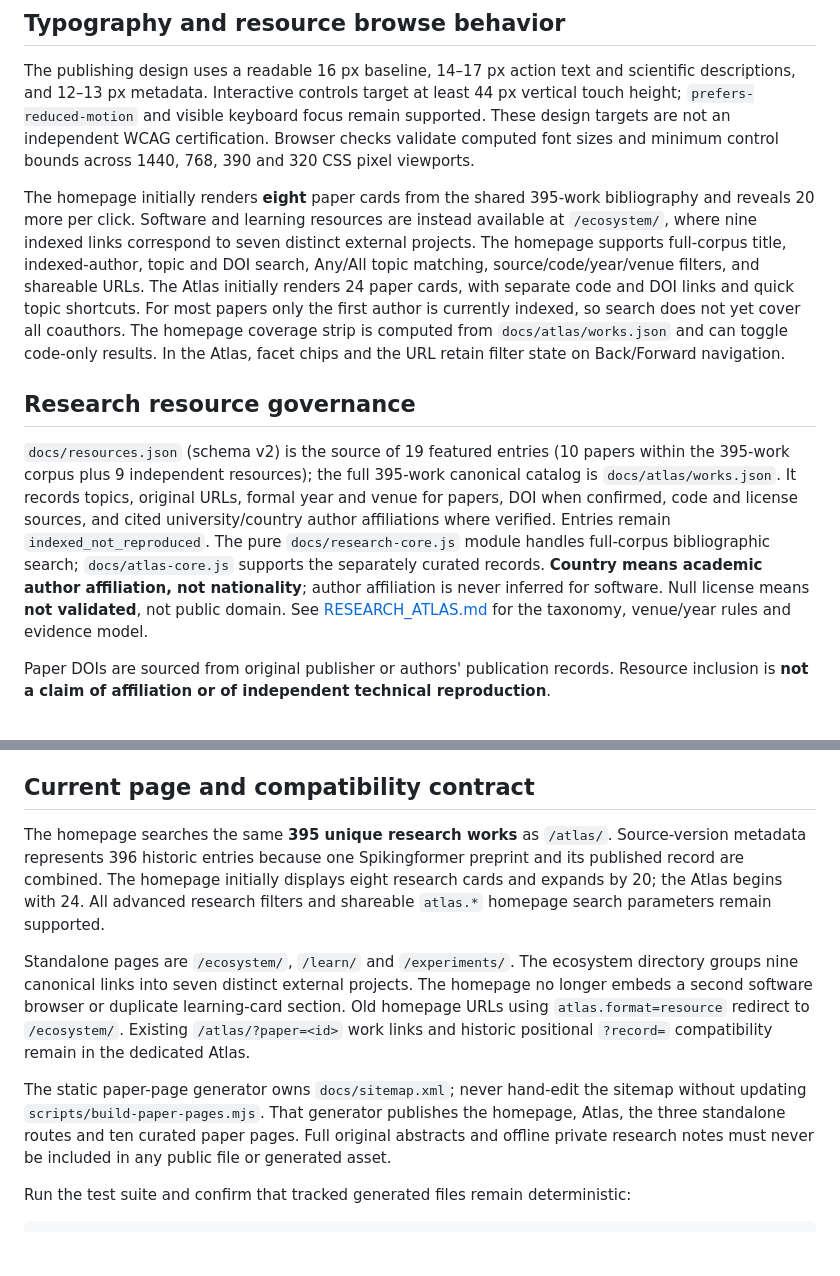
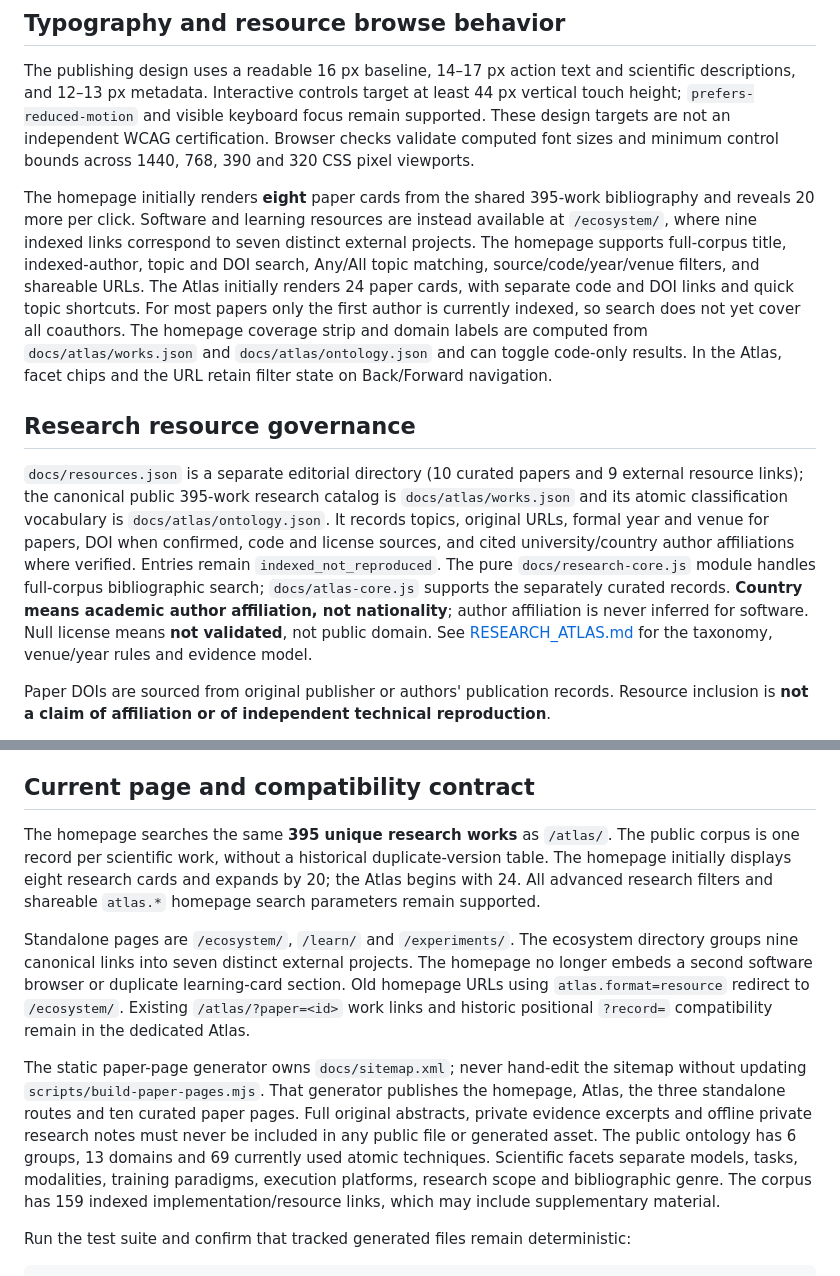
Before and after one commit to SNNCommunity/.github, a Markdown page: PORTAL.md, 2 parts joined by grey strips. Rendered like a GitHub page; blank space fills up the shorter version.

Commit message:
docs(portal): document current single-record public corpus and orthogonal research ontology

```diff
--- a/PORTAL.md
+++ b/PORTAL.md
@@ -71,11 +71,11 @@ focus remain supported. These design targets are not an independent WCAG
 certification. Browser checks validate computed font sizes and minimum control
 bounds across 1440, 768, 390 and 320 CSS pixel viewports.
 
-The homepage initially renders **eight** paper cards from the shared 395-work bibliography and reveals 20 more per click. Software and learning resources are instead available at `/ecosystem/`, where nine indexed links correspond to seven distinct external projects. The homepage supports full-corpus title, indexed-author, topic and DOI search, Any/All topic matching, source/code/year/venue filters, and shareable URLs. The Atlas initially renders 24 paper cards, with separate code and DOI links and quick topic shortcuts. For most papers only the first author is currently indexed, so search does not yet cover all coauthors. The homepage coverage strip is computed from `docs/atlas/works.json` and can toggle code-only results. In the Atlas, facet chips and the URL retain filter state on Back/Forward navigation.
+The homepage initially renders **eight** paper cards from the shared 395-work bibliography and reveals 20 more per click. Software and learning resources are instead available at `/ecosystem/`, where nine indexed links correspond to seven distinct external projects. The homepage supports full-corpus title, indexed-author, topic and DOI search, Any/All topic matching, source/code/year/venue filters, and shareable URLs. The Atlas initially renders 24 paper cards, with separate code and DOI links and quick topic shortcuts. For most papers only the first author is currently indexed, so search does not yet cover all coauthors. The homepage coverage strip and domain labels are computed from `docs/atlas/works.json` and `docs/atlas/ontology.json` and can toggle code-only results. In the Atlas, facet chips and the URL retain filter state on Back/Forward navigation.
 
 ## Research resource governance
 
-`docs/resources.json` (schema v2) is the source of 19 featured entries (10 papers within the 395-work corpus plus 9 independent resources); the full 395-work canonical catalog is `docs/atlas/works.json`. It records topics, original URLs, formal year and venue for papers, DOI when confirmed, code and license sources, and cited university/country author affiliations where verified. Entries remain `indexed_not_reproduced`. The pure `docs/research-core.js` module handles full-corpus bibliographic search; `docs/atlas-core.js` supports the separately curated records. **Country means academic author affiliation, not nationality**; author affiliation is never inferred for software. Null license means **not validated**, not public domain. See [RESEARCH_ATLAS.md](RESEARCH_ATLAS.md) for the taxonomy, venue/year rules and evidence model.
+`docs/resources.json` is a separate editorial directory (10 curated papers and 9 external resource links); the canonical public 395-work research catalog is `docs/atlas/works.json` and its atomic classification vocabulary is `docs/atlas/ontology.json`. It records topics, original URLs, formal year and venue for papers, DOI when confirmed, code and license sources, and cited university/country author affiliations where verified. Entries remain `indexed_not_reproduced`. The pure `docs/research-core.js` module handles full-corpus bibliographic search; `docs/atlas-core.js` supports the separately curated records. **Country means academic author affiliation, not nationality**; author affiliation is never inferred for software. Null license means **not validated**, not public domain. See [RESEARCH_ATLAS.md](RESEARCH_ATLAS.md) for the taxonomy, venue/year rules and evidence model.
 
 Paper DOIs are sourced from original publisher or authors' publication records. Resource inclusion is **not a claim of affiliation or of independent technical reproduction**.
 
@@ -115,11 +115,11 @@ See [RESEARCH_STANDARDS.md](RESEARCH_STANDARDS.md) for wider scientific contribu
 
 ## Current page and compatibility contract
 
-The homepage searches the same **395 unique research works** as `/atlas/`. Source-version metadata represents 396 historic entries because one Spikingformer preprint and its published record are combined. The homepage initially displays eight research cards and expands by 20; the Atlas begins with 24. All advanced research filters and shareable `atlas.*` homepage search parameters remain supported.
+The homepage searches the same **395 unique research works** as `/atlas/`. The public corpus is one record per scientific work, without a historical duplicate-version table. The homepage initially displays eight research cards and expands by 20; the Atlas begins with 24. All advanced research filters and shareable `atlas.*` homepage search parameters remain supported.
 
 Standalone pages are `/ecosystem/`, `/learn/` and `/experiments/`. The ecosystem directory groups nine canonical links into seven distinct external projects. The homepage no longer embeds a second software browser or duplicate learning-card section. Old homepage URLs using `atlas.format=resource` redirect to `/ecosystem/`. Existing `/atlas/?paper=<id>` work links and historic positional `?record=` compatibility remain in the dedicated Atlas.
 
-The static paper-page generator owns `docs/sitemap.xml`; never hand-edit the sitemap without updating `scripts/build-paper-pages.mjs`. That generator publishes the homepage, Atlas, the three standalone routes and ten curated paper pages. Full original abstracts and offline private research notes must never be included in any public file or generated asset.
+The static paper-page generator owns `docs/sitemap.xml`; never hand-edit the sitemap without updating `scripts/build-paper-pages.mjs`. That generator publishes the homepage, Atlas, the three standalone routes and ten curated paper pages. Full original abstracts, private evidence excerpts and offline private research notes must never be included in any public file or generated asset. The public ontology has 6 groups, 13 domains and 69 currently used atomic techniques. Scientific facets separate models, tasks, modalities, training paradigms, execution platforms, research scope and bibliographic genre. The corpus has 159 indexed implementation/resource links, which may include supplementary material.
 
 Run the test suite and confirm that tracked generated files remain deterministic:
 
```
